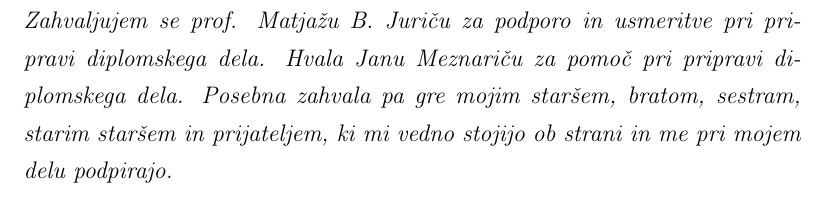
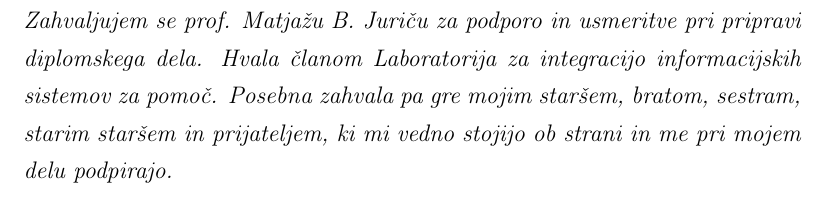
Before and after one commit to primozH/diploma, a LaTeX book (mikrostoritve_in_decentralizacija.tex): part of page 5 of 74, cut so that both start at the same text. Compiled offline with pdfLaTeX.

Commit message:
popravljena zahvala

```diff
--- a/mikrostoritve_in_decentralizacija.tex
+++ b/mikrostoritve_in_decentralizacija.tex
@@ -255,7 +255,7 @@ Opišite ključne arhitekturne koncepte in vzorce mikrostoritev ter proučite te
 % zahvala
 \thispagestyle{empty}\mbox{}\vfill\null\it%
 \noindent
-Zahvaljujem se prof. Matjažu B. Juriču za podporo in usmeritve pri pripravi diplomskega dela. Hvala Janu Meznariču za pomoč pri pripravi diplomskega dela. Posebna zahvala pa gre mojim staršem, bratom, sestram, starim staršem in prijateljem, ki mi vedno stojijo ob strani in me pri mojem delu podpirajo.
+Zahvaljujem se prof. Matjažu B. Juriču za podporo in usmeritve pri pripravi diplomskega dela. Hvala članom Laboratorija za integracijo informacijskih sistemov za pomoč. Posebna zahvala pa gre mojim staršem, bratom, sestram, starim staršem in prijateljem, ki mi vedno stojijo ob strani in me pri mojem delu podpirajo.
 \rm\normalfont
 
 % prazna stran
```
Also changed, not shown: mikrostoritve_in_decentralizacija.pdf.
